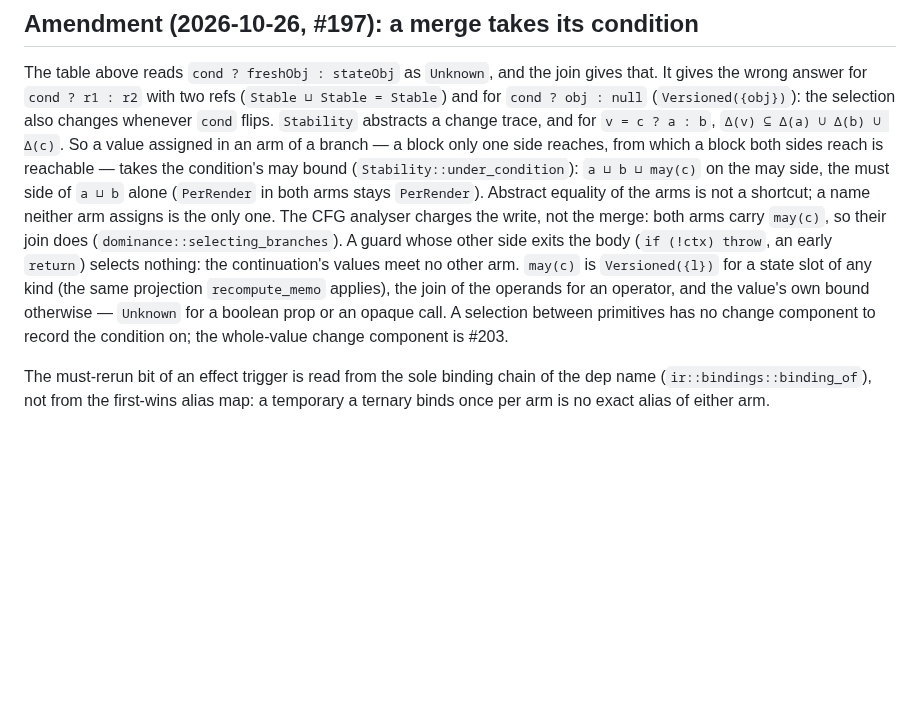
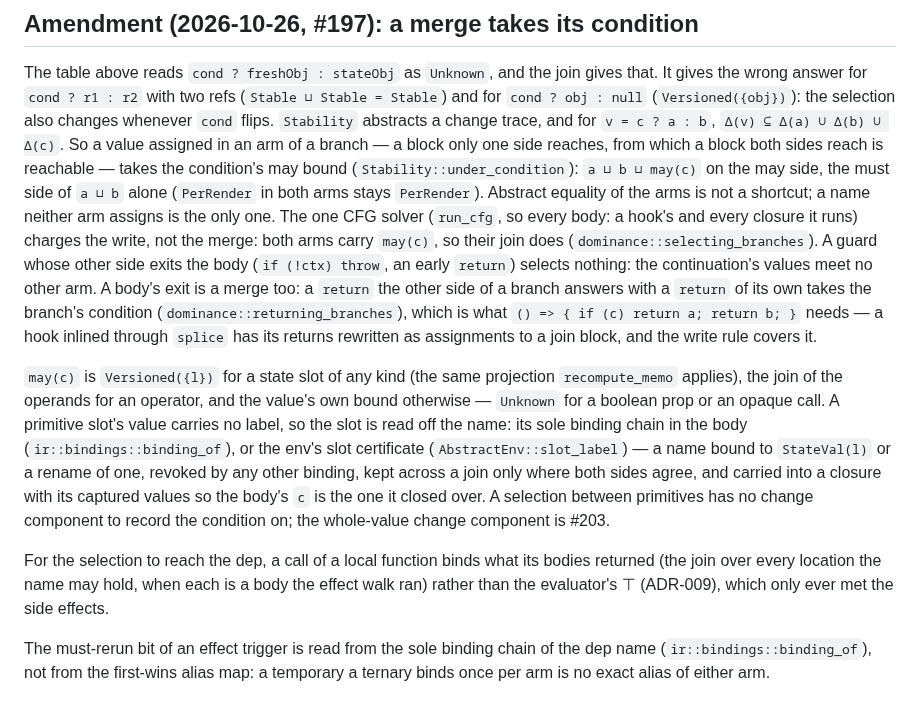
Before and after one commit to rboudrouss/reactant-analyzer, a Markdown page: docs/adr/ADR-017-versioned-stability.md, the part around the change. Rendered like a GitHub page; blank space fills up the shorter version.

Commit message:
docs: the merge rule in the one solver, its return and closure cases, and the field-write limit (#197)
ADR-017's amendment follows the rule into `run_cfg`, the return rule and
the slot certificate; `docs/limitations.md` records what a merge does
not charge — a field written under a condition, a selection between
primitives (#203), a condition the analysis cannot bound (#206).

Co-Authored-By: Claude Fable 5.1 <noreply@anthropic.com>

```diff
--- a/docs/adr/ADR-017-versioned-stability.md
+++ b/docs/adr/ADR-017-versioned-stability.md
@@ -263,16 +263,35 @@ a block only one side reaches, from which a block both sides reach is
 reachable — takes the condition's may bound (`Stability::under_condition`):
 `a ⊔ b ⊔ may(c)` on the may side, the must side of `a ⊔ b` alone
 (`PerRender` in both arms stays `PerRender`). Abstract equality of the arms
-is not a shortcut; a name neither arm assigns is the only one. The CFG
-analyser charges the write, not the merge: both arms carry `may(c)`, so
-their join does (`dominance::selecting_branches`). A guard whose other side
-exits the body (`if (!ctx) throw`, an early `return`) selects nothing: the
-continuation's values meet no other arm. `may(c)` is `Versioned({l})` for a state slot of
-any kind (the same projection `recompute_memo` applies), the join of the
-operands for an operator, and the value's own bound otherwise — `Unknown`
-for a boolean prop or an opaque call. A selection between primitives has no
-change component to record the condition on; the whole-value change
-component is #203.
+is not a shortcut; a name neither arm assigns is the only one. The one CFG
+solver (`run_cfg`, so every body: a hook's and every closure it runs)
+charges the write, not the merge: both arms carry `may(c)`, so their join
+does (`dominance::selecting_branches`). A guard whose other side exits the
+body (`if (!ctx) throw`, an early `return`) selects nothing: the
+continuation's values meet no other arm. A body's exit is a merge too: a
+`return` the other side of a branch answers with a `return` of its own
+takes the branch's condition (`dominance::returning_branches`), which is
+what `() => { if (c) return a; return b; }` needs — a hook inlined through
+`splice` has its returns rewritten as assignments to a join block, and the
+write rule covers it.
+
+`may(c)` is `Versioned({l})` for a state slot of any kind (the same
+projection `recompute_memo` applies), the join of the operands for an
+operator, and the value's own bound otherwise — `Unknown` for a boolean
+prop or an opaque call. A primitive slot's value carries no label, so the
+slot is read off the name: its sole binding chain in the body
+(`ir::bindings::binding_of`), or the env's slot certificate
+(`AbstractEnv::slot_label`) — a name bound to `StateVal(l)` or a rename of
+one, revoked by any other binding, kept across a join only where both sides
+agree, and carried into a closure with its captured values so the body's
+`c` is the one it closed over. A selection between primitives has no change
+component to record the condition on; the whole-value change component is
+#203.
+
+For the selection to reach the dep, a call of a local function binds what
+its bodies returned (the join over every location the name may hold, when
+each is a body the effect walk ran) rather than the evaluator's ⊤
+(ADR-009), which only ever met the side effects.
 
 The must-rerun bit of an effect trigger is read from the sole binding chain
 of the dep name (`ir::bindings::binding_of`), not from the first-wins alias
```
Also changed, not shown: docs/limitations.md (+10 -0 lines).
